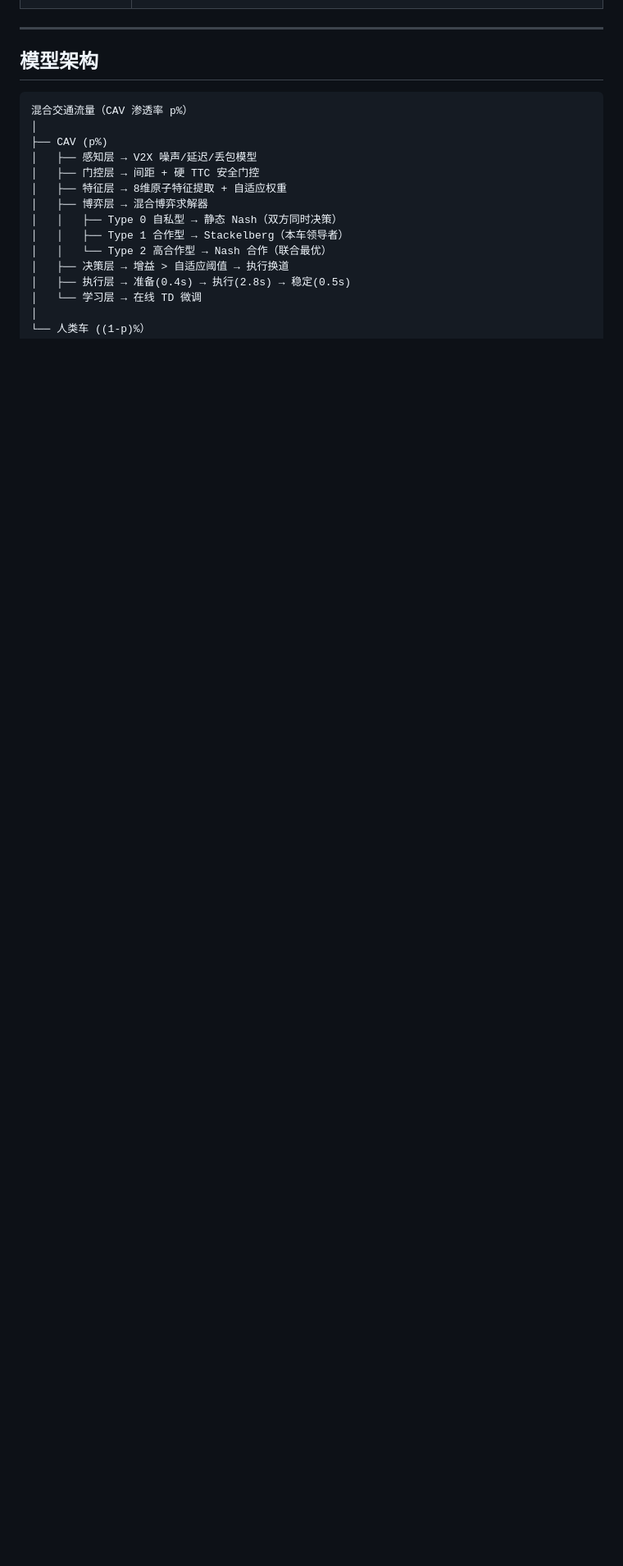
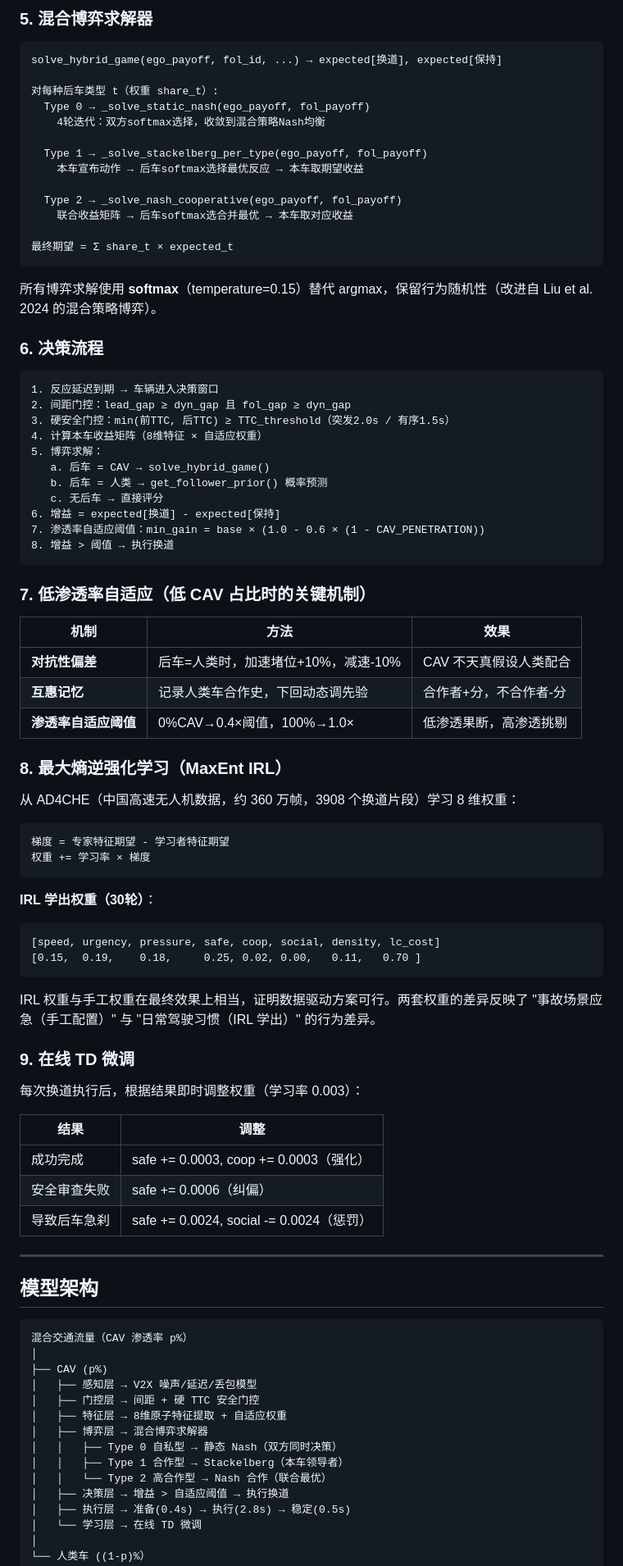
Before and after one commit to PPF123ppf/SUMO, a Markdown page: README.md, the part around one of its changes. Shown at 82% size. Rendered like a GitHub page; blank space fills up the shorter version.

Commit message:
更新 README：补充完整技术方案
新增 9 个技术章节：场景建模、混合交通架构、本车/后车收益函数、
混合博弈求解器、决策流程、低渗透率自适应、IRL训练、在线学习

Co-Authored-By: Claude Opus 4.7 <noreply@anthropic.com>

````diff
--- a/README.md
+++ b/README.md
@@ -15,3 +75,74 @@
+### 5. 混合博弈求解器
+
+```
+solve_hybrid_game(ego_payoff, fol_id, ...) → expected[换道], expected[保持]
+
+对每种后车类型 t（权重 share_t）:
+  Type 0 → _solve_static_nash(ego_payoff, fol_payoff)
+    4轮迭代：双方softmax选择，收敛到混合策略Nash均衡
+
+  Type 1 → _solve_stackelberg_per_type(ego_payoff, fol_payoff)
+    本车宣布动作 → 后车softmax选择最优反应 → 本车取期望收益
+
+  Type 2 → _solve_nash_cooperative(ego_payoff, fol_payoff)
+    联合收益矩阵 → 后车softmax选合并最优 → 本车取对应收益
+
+最终期望 = Σ share_t × expected_t
+```
+
+所有博弈求解使用 **softmax**（temperature=0.15）替代 argmax，保留行为随机性（改进自 Liu et al. 2024 的混合策略博弈）。
+
+### 6. 决策流程
+
+```
+1. 反应延迟到期 → 车辆进入决策窗口
+2. 间距门控：lead_gap ≥ dyn_gap 且 fol_gap ≥ dyn_gap
+3. 硬安全门控：min(前TTC, 后TTC) ≥ TTC_threshold（突发2.0s / 有序1.5s）
+4. 计算本车收益矩阵（8维特征 × 自适应权重）
+5. 博弈求解：
+   a. 后车 = CAV → solve_hybrid_game()
+   b. 后车 = 人类 → get_follower_prior() 概率预测
+   c. 无后车 → 直接评分
+6. 增益 = expected[换道] - expected[保持]
+7. 渗透率自适应阈值：min_gain = base × (1.0 - 0.6 × (1 - CAV_PENETRATION))
+8. 增益 > 阈值 → 执行换道
+```
+
+### 7. 低渗透率自适应（低 CAV 占比时的关键机制）
+
+| 机制 | 方法 | 效果 |
+|------|------|------|
+| **对抗性偏差** | 后车=人类时，加速堵位+10%，减速-10% | CAV 不天真假设人类配合 |
+| **互惠记忆** | 记录人类车合作史，下回动态调先验 | 合作者+分，不合作者-分 |
+| **渗透率自适应阈值** | 0%CAV→0.4×阈值，100%→1.0× | 低渗透果断，高渗透挑剔 |
+
+### 8. 最大熵逆强化学习（MaxEnt IRL）
+
+从 AD4CHE（中国高速无人机数据，约 360 万帧，3908 个换道片段）学习 8 维权重：
+
+```
+梯度 = 专家特征期望 - 学习者特征期望
+权重 += 学习率 × 梯度
+```
+
+**IRL 学出权重（30轮）**：
+
+```
+[speed, urgency, pressure, safe, coop, social, density, lc_cost]
+[0.15,  0.19,    0.18,     0.25, 0.02, 0.00,   0.11,   0.70 ]
+```
+
+IRL 权重与手工权重在最终效果上相当，证明数据驱动方案可行。两套权重的差异反映了 "事故场景应急（手工配置）" 与 "日常驾驶习惯（IRL 学出）" 的行为差异。
+
+### 9. 在线 TD 微调
+
+每次换道执行后，根据结果即时调整权重（学习率 0.003）：
+
+| 结果 | 调整 |
+|------|------|
+| 成功完成 | safe += 0.0003, coop += 0.0003（强化） |
+| 安全审查失败 | safe += 0.0006（纠偏） |
+| 导致后车急刹 | safe += 0.0024, social -= 0.0024（惩罚） |
 
 ---
 
````
Also changed, not shown: other parts of README.md (+60 -0 lines).
